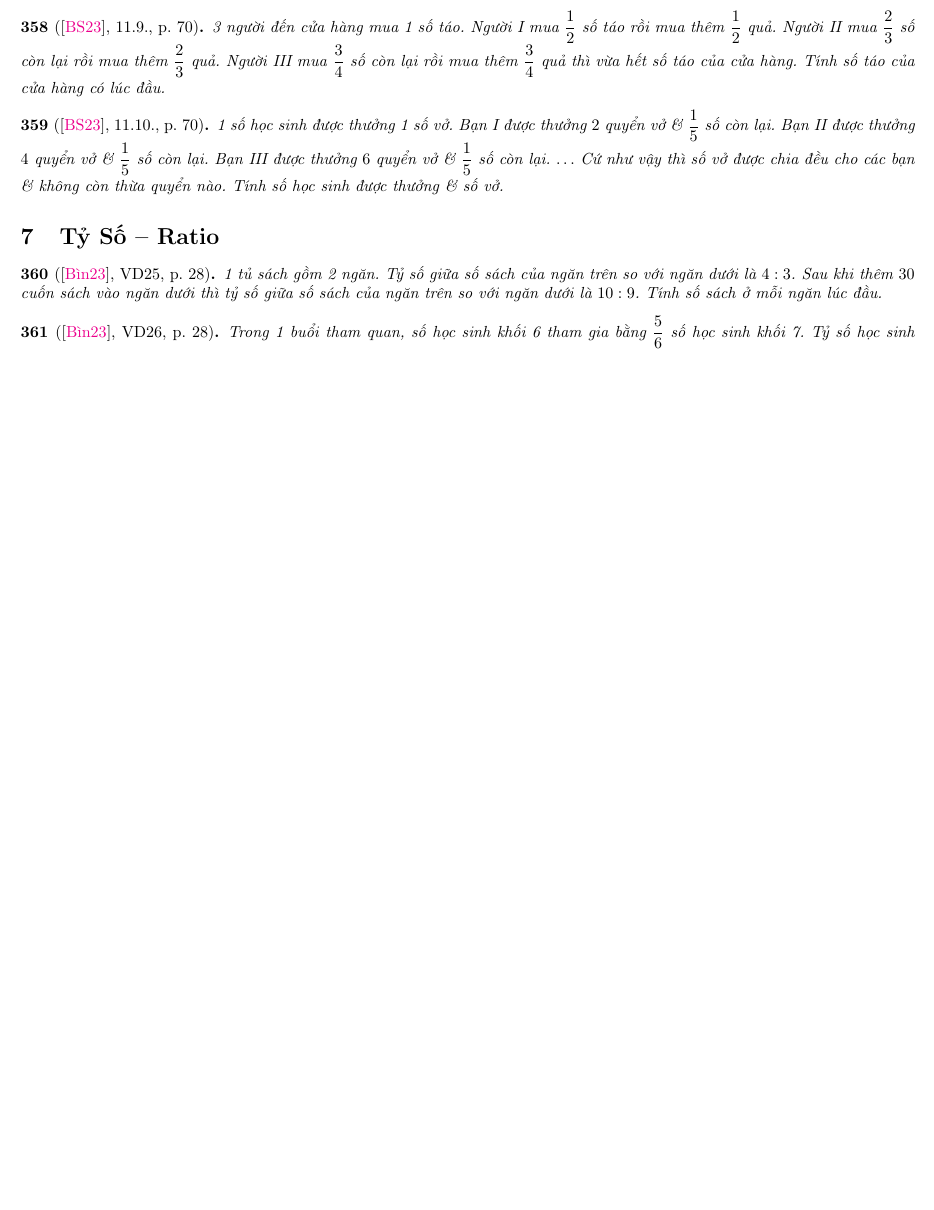
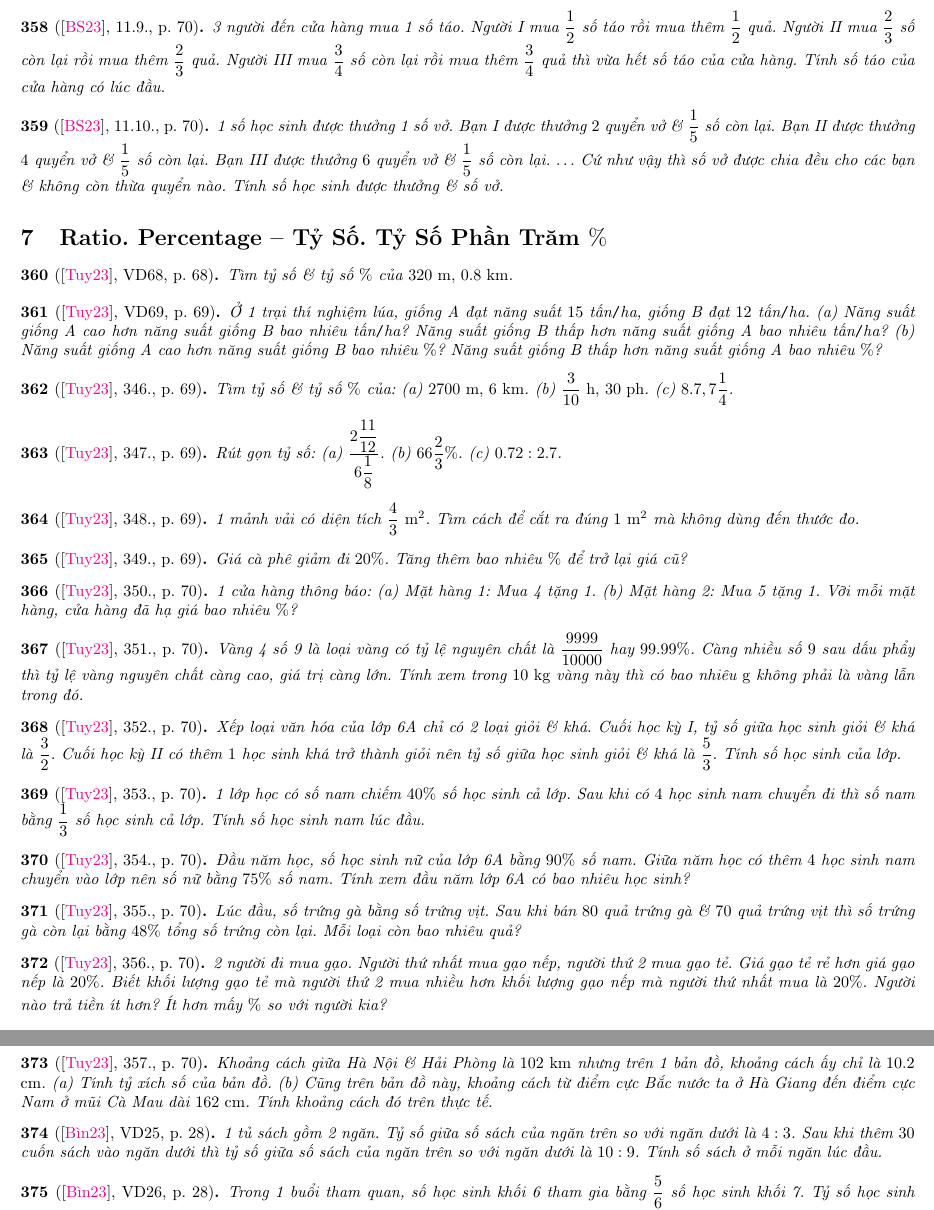
Before and after one commit to NQBH/elementary_STEM_beyond, a LaTeX document (elementary_mathematics/grade_6/fraction_decimal/problem/NQBH_fraction_decimal_problem.tex): part of page 19 of 34 before the commit and two parts of pages 19 and 20 of 34 after it, the two joined at a grey line, cut so that both start at the same text, the shorter picture padded with empty space. The pictures show the PDF file elementary_mathematics/grade_6/fraction_decimal/problem/NQBH_fraction_decimal_problem.pdf that the author committed with the source.

Commit message:
added ratio & % probs

```diff
--- a/elementary_mathematics/grade_6/fraction_decimal/problem/NQBH_fraction_decimal_problem.tex
+++ b/elementary_mathematics/grade_6/fraction_decimal/problem/NQBH_fraction_decimal_problem.tex
@@ -1539,7 +1539,63 @@ Hỗn số dương $=$ hỗn hợp của số nguyên dương \& phân số dư
 
 %------------------------------------------------------------------------------%
 
-\section{Tỷ Số -- Ratio}
+\section{Ratio. Percentage -- Tỷ Số. Tỷ Số Phần Trăm $\%$}
+
+\begin{baitoan}[\cite{Tuyen_Toan_6}, VD68, p. 68]
+	Tìm tỷ số \& tỷ số $\%$ của {\rm320 m, 0.8 km}.
+\end{baitoan}
+
+\begin{baitoan}[\cite{Tuyen_Toan_6}, VD69, p. 69]
+	Ở 1 trại thí nghiệm lúa, giống A đạt năng suất $15$ tấn{\tt/}ha, giống B đạt $12$ tấn{\tt/}ha. (a) Năng suất giống A cao hơn năng suất giống B bao nhiêu tấn{\tt/}ha? Năng suất giống B thấp hơn năng suất giống A bao nhiêu tấn{\tt/}ha? (b) Năng suất giống A cao hơn năng suất giống B bao nhiêu $\%$? Năng suất giống B thấp hơn năng suất giống A bao nhiêu $\%$?
+\end{baitoan}
+
+\begin{baitoan}[\cite{Tuyen_Toan_6}, 346., p. 69]
+	Tìm tỷ số \& tỷ số $\%$ của: (a) {\rm2700 m, 6 km}. (b) {\rm $\dfrac{3}{10}$ h, 30 ph}. (c) $8.7,7\dfrac{1}{4}$.
+\end{baitoan}
+
+\begin{baitoan}[\cite{Tuyen_Toan_6}, 347., p. 69]
+	Rút gọn tỷ số: (a) $\dfrac{2\dfrac{11}{12}}{6\dfrac{1}{8}}$. (b) $66\dfrac{2}{3}\%$. (c) $0.72:2.7$.
+\end{baitoan}
+
+\begin{baitoan}[\cite{Tuyen_Toan_6}, 348., p. 69]
+	1 mảnh vải có diện tích $\rm\dfrac{4}{3}\ m^2$. Tìm cách để cắt ra đúng $\rm1\ m^2$ mà không dùng đến thước đo.
+\end{baitoan}
+
+\begin{baitoan}[\cite{Tuyen_Toan_6}, 349., p. 69]
+	Giá cà phê giảm đi $20\%$. Tăng thêm bao nhiêu $\%$ để trở lại giá cũ?
+\end{baitoan}
+
+\begin{baitoan}[\cite{Tuyen_Toan_6}, 350., p. 70]
+	1 cửa hàng thông báo: (a) Mặt hàng 1: Mua 4 tặng 1. (b) Mặt hàng 2: Mua 5 tặng 1. Vỡi mỗi mặt hàng, cửa hàng đã hạ giá bao nhiêu $\%$?
+\end{baitoan}
+
+\begin{baitoan}[\cite{Tuyen_Toan_6}, 351., p. 70]
+	Vàng 4 số 9 là loại vàng có tỷ lệ nguyên chất là $\dfrac{9999}{10000}$ hay $99.99\%$. Càng nhiều số $9$ sau dấu phẩy thì tỷ lệ vàng nguyên chất càng cao, giá trị càng lớn. Tính xem trong {\rm10 kg} vàng này thì có bao nhiêu {\rm g} không phải là vàng lẫn trong đó.
+\end{baitoan}
+
+\begin{baitoan}[\cite{Tuyen_Toan_6}, 352., p. 70]
+	Xếp loại văn hóa của lớp 6A chỉ có 2 loại giỏi \& khá. Cuối học kỳ I, tỷ số giữa học sinh giỏi \& khá là $\dfrac{3}{2}$. Cuối học kỳ II có thêm $1$ học sinh khá trở thành giỏi nên tỷ số giữa học sinh giỏi \& khá là $\dfrac{5}{3}$. Tính số học sinh của lớp.
+\end{baitoan}
+
+\begin{baitoan}[\cite{Tuyen_Toan_6}, 353., p. 70]
+	1 lớp học có số nam chiếm $40\%$ số học sinh cả lớp. Sau khi có $4$ học sinh nam chuyển đi thì số nam bằng $\dfrac{1}{3}$ số học sinh cả lớp. Tính số học sinh nam lúc đầu.
+\end{baitoan}
+
+\begin{baitoan}[\cite{Tuyen_Toan_6}, 354., p. 70]
+	Đầu năm học, số học sinh nữ của lớp 6A bằng $90\%$ số nam. Giữa năm học có thêm $4$ học sinh nam chuyển vào lớp nên số nữ bằng $75\%$ số nam. Tính xem đầu năm lớp 6A có bao nhiêu học sinh?
+\end{baitoan}
+
+\begin{baitoan}[\cite{Tuyen_Toan_6}, 355., p. 70]
+	Lúc đầu, số trứng gà bằng số trứng vịt. Sau khi bán $80$ quả trứng gà \& $70$ quả trứng vịt thì số trứng gà còn lại bằng $48\%$ tổng số trứng còn lại. Mỗi loại còn bao nhiêu quả?
+\end{baitoan}
+
+\begin{baitoan}[\cite{Tuyen_Toan_6}, 356., p. 70]
+	2 người đi mua gạo. Người thứ nhất mua gạo nếp, người thứ 2 mua gạo tẻ. Giá gạo tẻ rẻ hơn giá gạo nếp là $20\%$. Biết khối lượng gạo tẻ mà người thứ 2 mua nhiều hơn khối lượng gạo nếp mà người thứ nhất mua là $20\%$. Người nào trả tiền ít hơn? Ít hơn mấy $\%$ so với người kia?
+\end{baitoan}
+
+\begin{baitoan}[\cite{Tuyen_Toan_6}, 357., p. 70]
+	Khoảng cách giữa Hà Nội \& Hải Phòng là {\rm102 km} nhưng trên 1 bản đồ, khoảng cách ấy chỉ là {\rm10.2 cm}. (a) Tính tỷ xích số của bản đồ. (b) Cũng trên bản đồ này, khoảng cách từ điểm cực Bắc nước ta ở Hà Giang đến điểm cực Nam ở mũi Cà Mau dài {\rm162 cm}. Tính khoảng cách đó trên thực tế.
+\end{baitoan}
 
 \begin{baitoan}[\cite{Binh_Toan_6_tap_2}, VD25, p. 28]
 	1 tủ sách gồm 2 ngăn. Tỷ số giữa số sách của ngăn trên so với ngăn dưới là $4:3$. Sau khi thêm $30$ cuốn sách vào ngăn dưới thì tỷ số giữa số sách của ngăn trên so với ngăn dưới là $10:9$. Tính số sách ở mỗi ngăn lúc đầu.
```
Also changed, not shown: elementary_mathematics/grade_6/fraction_decimal/problem/NQBH_fraction_decimal_problem.pdf, elementary_mathematics/grade_6/fraction_decimal/problem/NQBH_fraction_decimal_problem.tex (4 more changed lines).
